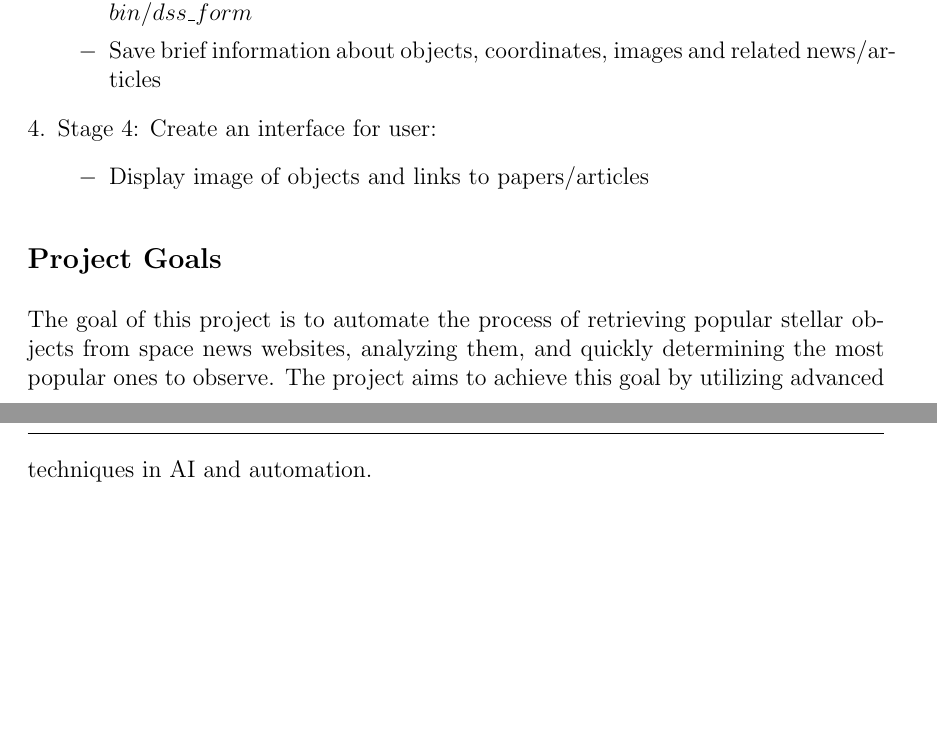
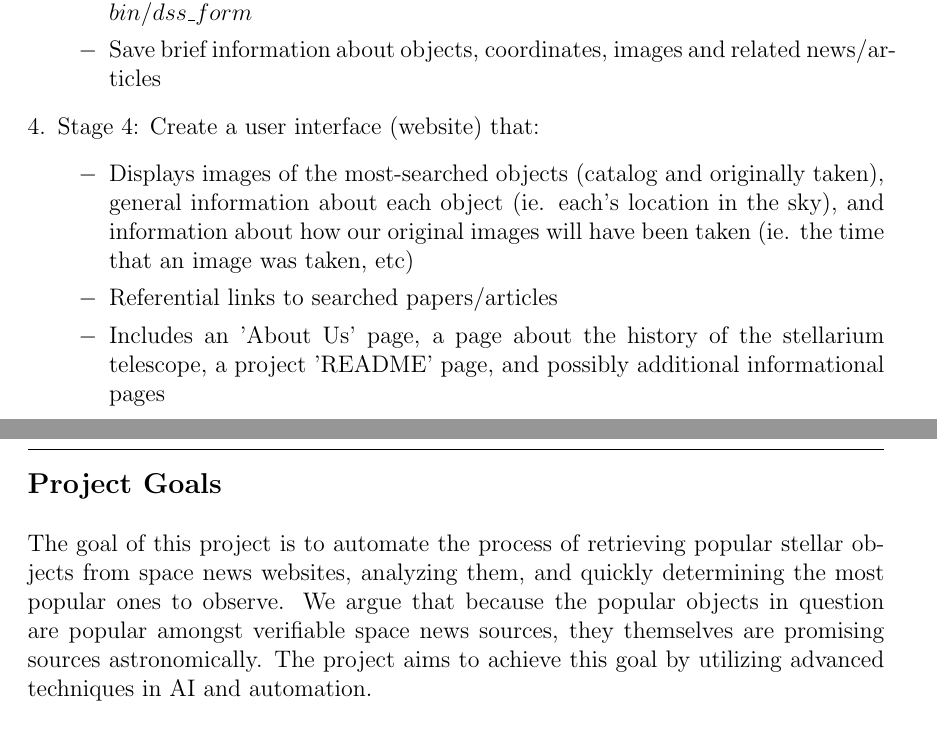
Before and after one commit to ngan-110/OA_RobotAstro, a LaTeX document (Report.tex): two parts of pages 2 and 3 of 3, joined at a grey line, cut so that both start at the same text, the shorter picture padded with empty space. Compiled offline with pdfLaTeX.

Commit message:
Update Report.tex

```diff
--- a/Report.tex
+++ b/Report.tex
@@ -128,16 +128,23 @@ attention and resources on the most promising objects.\\
         \item [$-$] Use coordinates RA and Dec to get image from $https://archive.stsci.edu/cgi-bin/dss\_form$
         \item [$-$] Save brief information about objects, coordinates, images and related news/articles
     \end{enumerate}
-    \item Stage 4: Create an interface for user:
+    \item Stage 4: Create a user interface (website) that:
     \begin{enumerate}
-        \item [$-$] Display image of objects and links to papers/articles
+        \item [$-$] Displays images of the most-searched objects (catalog and originally taken),
+        general information about each object (ie. each's location in the sky), and information about
+        how our original images will have been taken (ie. the time that an image was taken, etc)
+        \item [$-$] Referential links to searched papers/articles
+        \item [$-$] Includes an 'About Us' page, a page about the history of the stellarium telescope, a
+        project 'README' page, and possibly additional informational pages
     \end{enumerate}
 \end{enumerate}
 
 \subsection*{Project Goals}
 The goal of this project is to automate the process of retrieving popular stellar objects
 from space news websites, analyzing them, and quickly determining the most popular ones to observe.
-The project aims to achieve this goal by utilizing advanced techniques in AI and automation.\\
+We argue that because the popular objects in question are popular amongst verifiable space news sources,
+they themselves are promising sources astronomically. The project aims to achieve this goal by utilizing
+advanced techniques in AI and automation.\\
 
 The first objective of the project is to develop a web scraping tool that can
 crawl popular space news websites and retrieve articles related to stellar objects.
```
